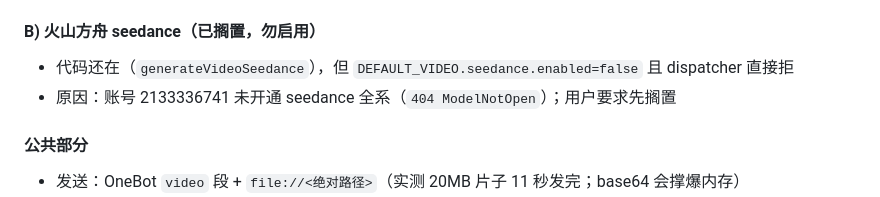
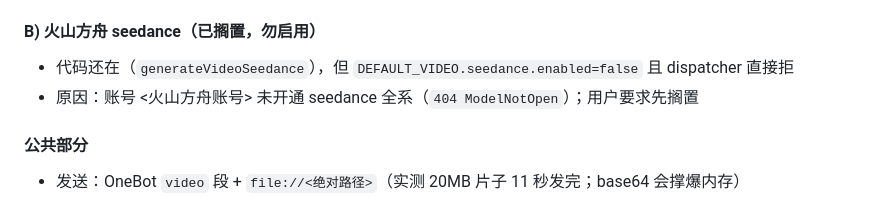
Before and after one commit to firefly575/qq-bridge, a Markdown page: HANDOFF.md, the part around the change. Drawn GitHub-style.

Commit message:
脱敏：移除火山方舟账号 ID

```diff
--- a/HANDOFF.md
+++ b/HANDOFF.md
@@ -175,7 +175,7 @@ Get-Content state\bridge.log -Encoding UTF8 -Tail 40 | Select-String "error|失
 
 #### B) 火山方舟 seedance（**已搁置，勿启用**）
   - 代码还在（`generateVideoSeedance`），但 `DEFAULT_VIDEO.seedance.enabled=false` 且 dispatcher 直接拒
-  - 原因：账号 2133336741 未开通 seedance 全系（`404 ModelNotOpen`）；用户要求先搁置
+  - 原因：账号 <火山方舟账号> 未开通 seedance 全系（`404 ModelNotOpen`）；用户要求先搁置
 
 #### 公共部分
 - 发送：OneBot `video` 段 + `file://<绝对路径>`（实测 20MB 片子 11 秒发完；base64 会撑爆内存）
```
